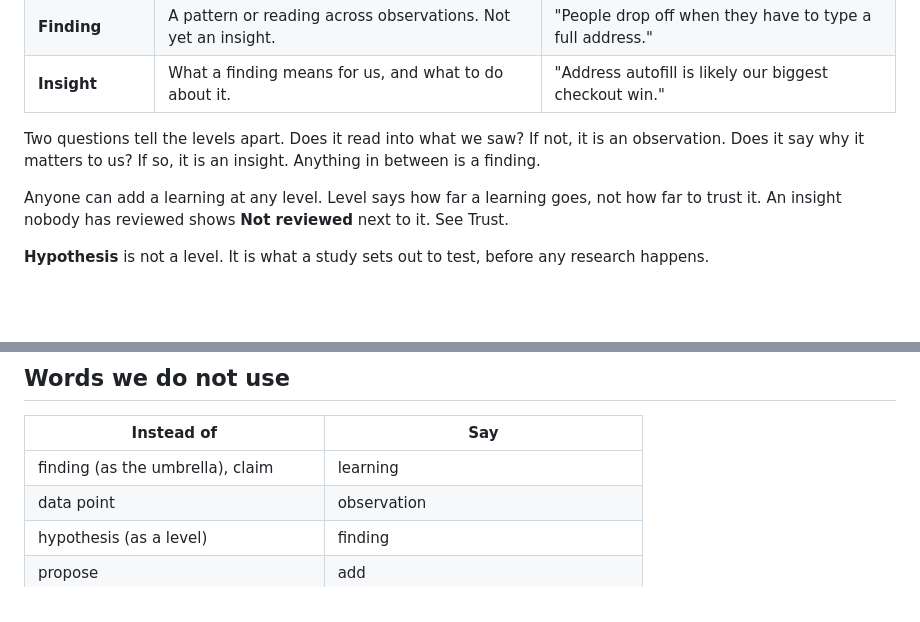
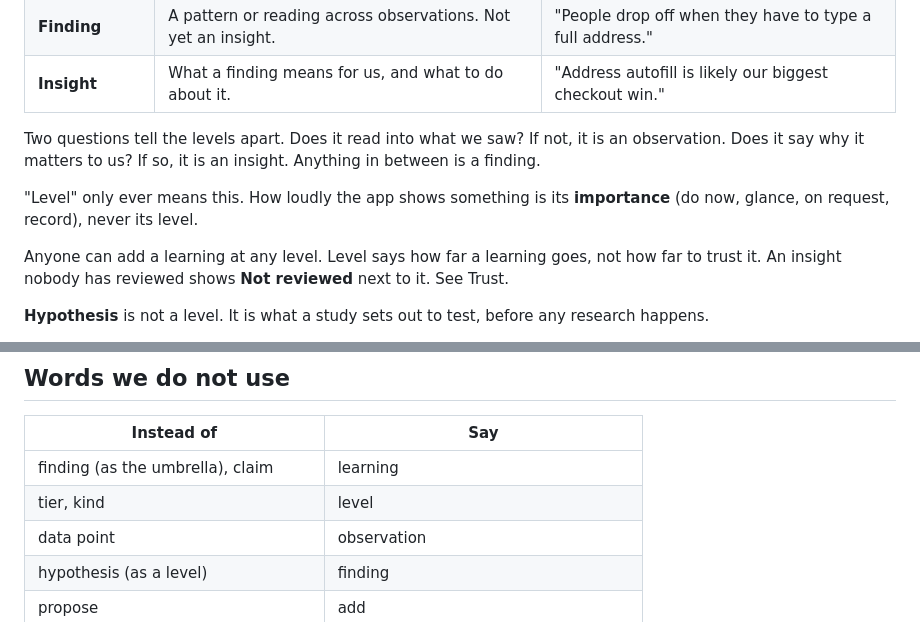
Before and after one commit to mitchh14/amped-insights, a Markdown page: docs/GLOSSARY.md, 2 parts joined by grey strips. Rendered like a GitHub page; blank space fills up the shorter version.

Commit message:
Glossary: level only means a learning's level; tier is retired
Co-Authored-By: Claude Opus 5.5 <noreply@anthropic.com>
Claude-Session: https://claude.ai/code/session_01HVGvp8c1VFWbEtzn6sVojK

```diff
--- a/docs/GLOSSARY.md
+++ b/docs/GLOSSARY.md
@@ -17,6 +17,8 @@ The rule: each thing gets one word, and each word means one thing. A learning is
 | **Insight** | What a finding means for us, and what to do about it. | "Address autofill is likely our biggest checkout win." |
 
 Two questions tell the levels apart. Does it read into what we saw? If not, it is an observation. Does it say why it matters to us? If so, it is an insight. Anything in between is a finding.
+
+"Level" only ever means this. How loudly the app shows something is its **importance** (do now, glance, on request, record), never its level.
 
 Anyone can add a learning at any level. Level says how far a learning goes, not how far to trust it. An insight nobody has reviewed shows **Not reviewed** next to it. See Trust.
 
@@ -114,6 +116,7 @@ One learning shows one trust state. When more than one could apply, the first ma
 | Instead of | Say |
 |---|---|
 | finding (as the umbrella), claim | learning |
+| tier, kind | level |
 | data point | observation |
 | hypothesis (as a level) | finding |
 | propose | add |
```
